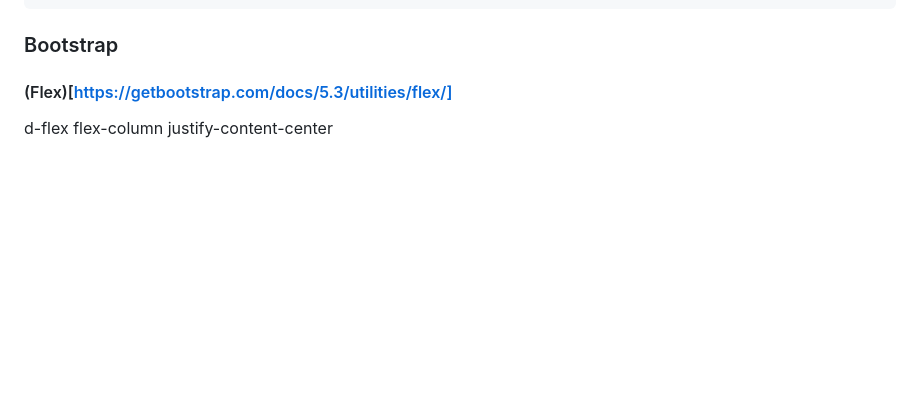
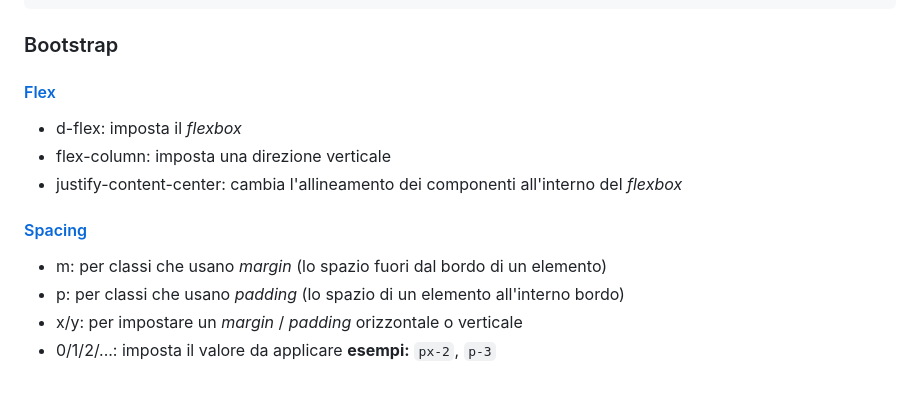
Before and after one commit to paguric/card-sales, a Markdown page: README.md, the part around the change. Drawn GitHub-style; blank space fills up the shorter version.

Commit message:
Aggiunti appunti Spacing

````diff
--- a/README.md
+++ b/README.md
@@ -197,5 +197,14 @@ E si possono richiamare in due modi diversi:
 ```
 
 ### Bootstrap
-#### (Flex)[https://getbootstrap.com/docs/5.3/utilities/flex/]
-d-flex flex-column justify-content-center
+#### [Flex](https://getbootstrap.com/docs/5.3/utilities/flex/)
+- d-flex: imposta il *flexbox*
+- flex-column: imposta una direzione verticale
+- justify-content-center: cambia l'allineamento dei componenti all'interno del *flexbox*
+
+#### [Spacing](https://getbootstrap.com/docs/5.3/utilities/spacing/)
+- m: per classi che usano *margin* (lo spazio fuori dal bordo di un elemento)
+- p: per classi che usano *padding* (lo spazio di un elemento all'interno bordo)
+- x/y: per impostare un *margin* / *padding* orizzontale o verticale
+- 0/1/2/...: imposta il valore da applicare
+**esempi:** `px-2`, `p-3`
````
